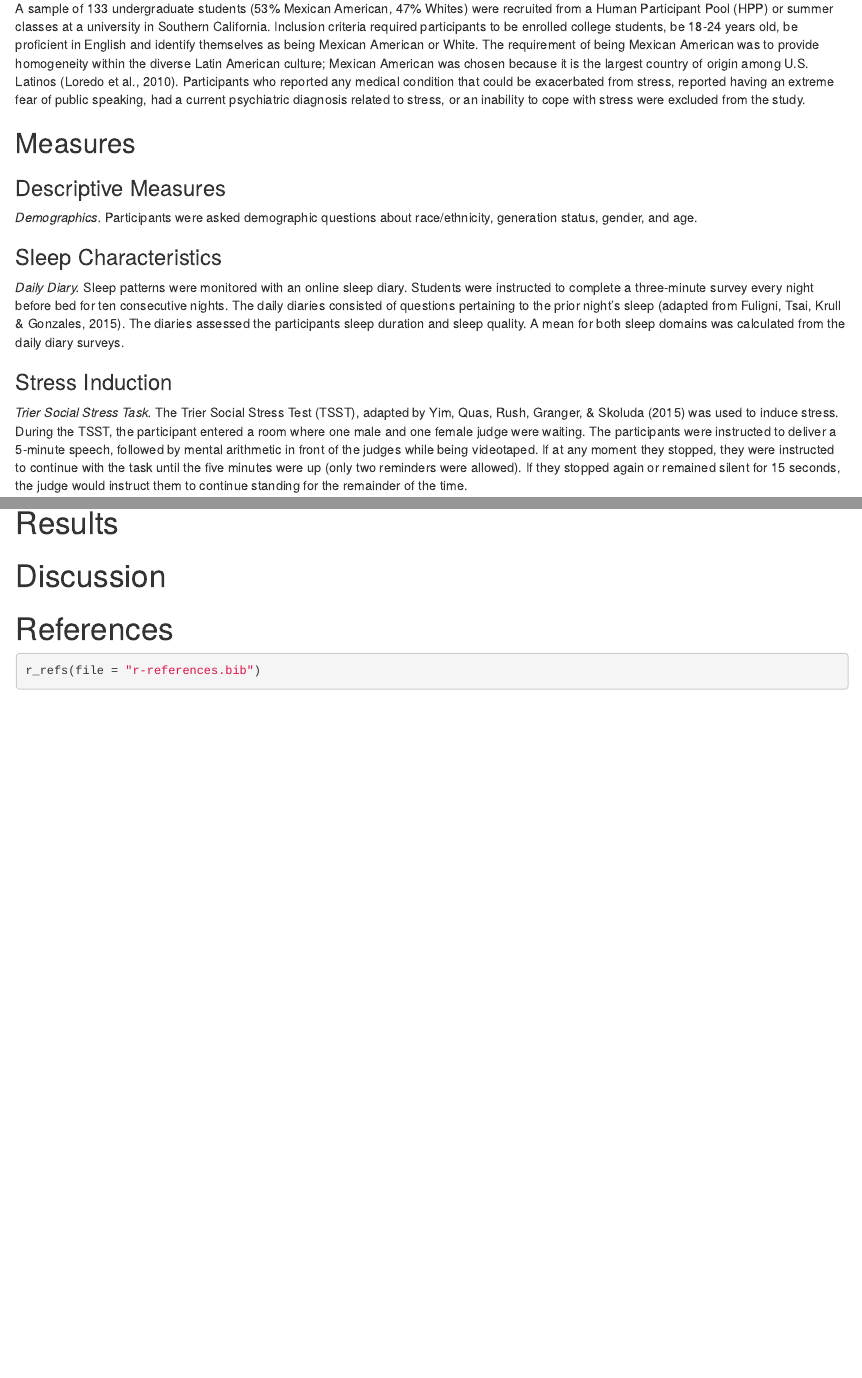
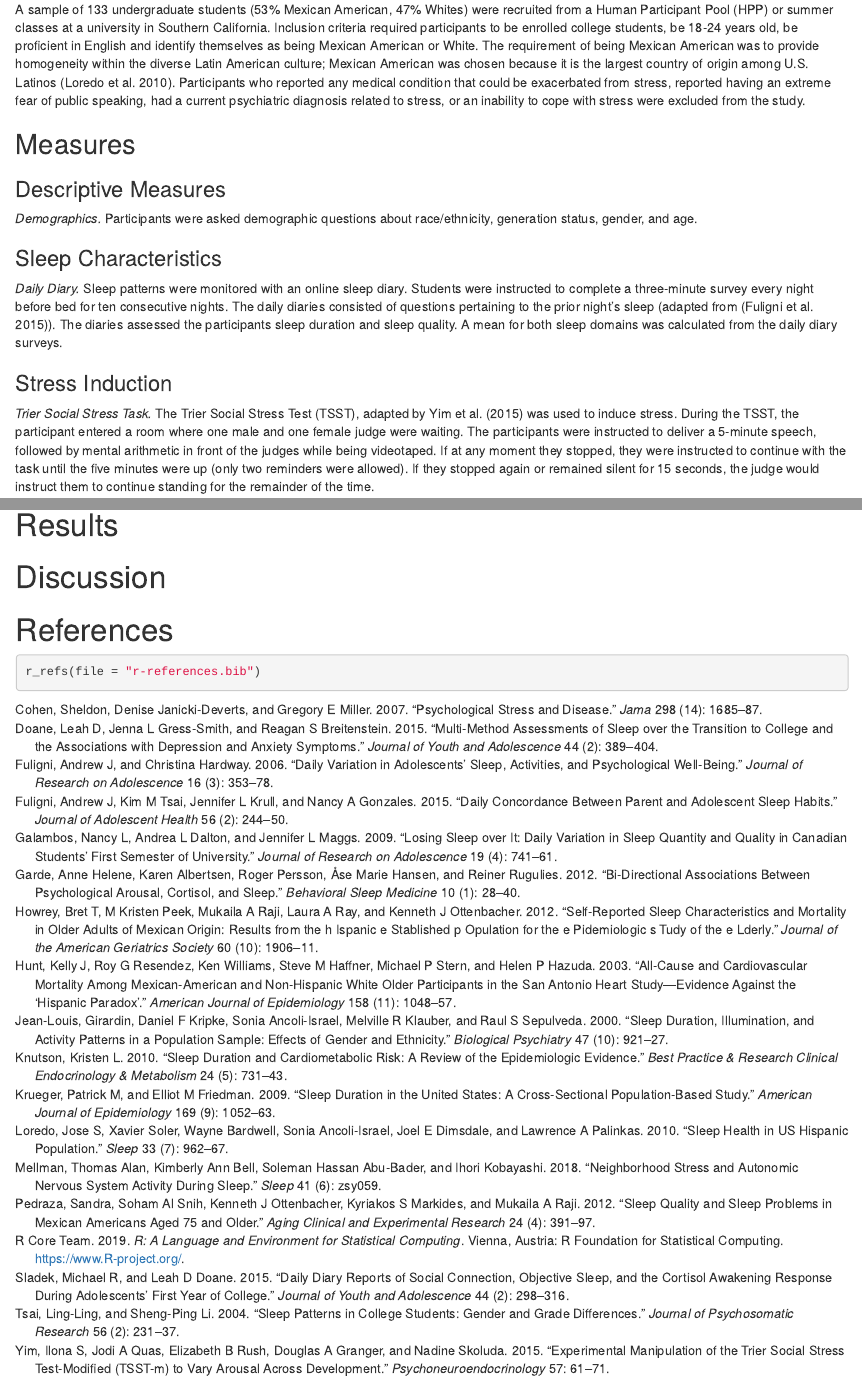
Before and after one commit to ruby011/Sleep-and-Stress, an R Markdown document (PAPAJA_Final_class_project.Rmd): the page in a window 1100 px wide, from 1640 px down before the commit and from 1620 px down after it, so that both start at the same text, and a second part further down, joined at a grey line. Rendered offline with R 4.5, knitr and Pandoc, with nearby package versions; the code chunks are not run, so their results and figures are left out.

Commit message:
references: intro and methods
added in refs for intro and methods, cleaned up some other data. hid data analysis.

```diff
--- a/PAPAJA_Final_class_project.Rmd
+++ b/PAPAJA_Final_class_project.Rmd
@@ -115,7 +115,7 @@ knitr::opts_chunk$set(cache.extra = knitr::rand_seed)
 This is a quasi-experimental study in which equivalent groups of Latino and non-Latino white college students were exposed to a stress manipulation to observe their physiological stress response and recovery. Self-reported sleep was measured prospectively for ten days leading up to the stress induction.
 
 ## Participants
-A sample of 133 undergraduate students (53% Mexican American, 47% Whites) were recruited from a Human Participant Pool (HPP) or summer classes at a university in Southern California. Inclusion criteria required participants to be enrolled college students, be 18-24 years old, be proficient in English and identify themselves as being Mexican American or White. The requirement of being Mexican American was to provide homogeneity within the diverse Latin American culture; Mexican American was chosen because it is the largest country of origin among U.S. Latinos (Loredo et al., 2010). Participants who reported any medical condition that could be exacerbated from stress, reported having an extreme fear of public speaking, had a current psychiatric diagnosis related to stress, or an inability to cope with stress were excluded from the study.
+A sample of 133 undergraduate students (53% Mexican American, 47% Whites) were recruited from a Human Participant Pool (HPP) or summer classes at a university in Southern California. Inclusion criteria required participants to be enrolled college students, be 18-24 years old, be proficient in English and identify themselves as being Mexican American or White. The requirement of being Mexican American was to provide homogeneity within the diverse Latin American culture; Mexican American was chosen because it is the largest country of origin among U.S. Latinos [@loredo2010sleep]. Participants who reported any medical condition that could be exacerbated from stress, reported having an extreme fear of public speaking, had a current psychiatric diagnosis related to stress, or an inability to cope with stress were excluded from the study.
 
 ## Measures
 
@@ -123,10 +123,10 @@ A sample of 133 undergraduate students (53% Mexican American, 47% Whites) were r
 _Demographics._ Participants were asked demographic questions about race/ethnicity, generation status, gender, and age.
 
 ### Sleep Characteristics
-_Daily Diary._ Sleep patterns were monitored with an online sleep diary. Students were instructed to complete a three-minute survey every night before bed for ten consecutive nights. The daily diaries consisted of questions pertaining to the prior night’s sleep (adapted from Fuligni, Tsai, Krull & Gonzales, 2015). The diaries assessed the participants sleep duration and sleep quality. A mean for both sleep domains was calculated from the daily diary surveys.
+_Daily Diary._ Sleep patterns were monitored with an online sleep diary. Students were instructed to complete a three-minute survey every night before bed for ten consecutive nights. The daily diaries consisted of questions pertaining to the prior night’s sleep (adapted from [@fuligni2015daily]). The diaries assessed the participants sleep duration and sleep quality. A mean for both sleep domains was calculated from the daily diary surveys.
 
 ### Stress Induction
-_Trier Social Stress Task._ The Trier Social Stress Test (TSST), adapted by Yim, Quas, Rush, Granger, & Skoluda (2015) was used to induce stress. During the TSST, the participant entered a room where one male and one female judge were waiting. The participants were instructed to deliver a 5-minute speech, followed by mental arithmetic in front of the judges while being videotaped. If at any moment they stopped, they were instructed to continue with the task until the five minutes were up (only two reminders were allowed). If they stopped again or remained silent for 15 seconds, the judge would instruct them to continue standing for the remainder of the time.
+_Trier Social Stress Task._ The Trier Social Stress Test (TSST), adapted by @yim2015experimental was used to induce stress. During the TSST, the participant entered a room where one male and one female judge were waiting. The participants were instructed to deliver a 5-minute speech, followed by mental arithmetic in front of the judges while being videotaped. If at any moment they stopped, they were instructed to continue with the task until the five minutes were up (only two reminders were allowed). If they stopped again or remained silent for 15 seconds, the judge would instruct them to continue standing for the remainder of the time.
 
 ### Stress Response and Recovery.
 _Autonomic stress response._ The study assessed the participants’ autonomic response to stress by measuring heart rate, specifically mean beats per minute (BPM) and heart rate variability (HRV), using Biopac wireless Electrocardiogram (ECG) equipment and Bionomadix software. Participants were connected to the Biopac system using wireless Electrocardiogram (ECG) equipment five minutes before the initiation of the TSST in order to get a baseline measure and remained connected until the completion of the study. Three mean heart rate values were extracted for each participant for each measure of heart rate. In other words, 5 minutes were extracted from baseline (T1), 15 minutes during the TSST (T2), and 35-min during recovery (T3) for both BPM and HRV. Stress reactivity corresponds to the change score from baseline to TSST (T1 and T2), while stress recovery corresponds to change scores from TSST and recovery (T2 and T3).
--- a/r-references.bib
+++ b/r-references.bib
@@ -114,3 +114,172 @@
   note = {R package version 1.2.1},
   url = {https://CRAN.R-project.org/package=tidyverse},
 }
+@article{garde_2012_bi,
+  title={Bi-directional associations between psychological arousal, cortisol, and sleep},
+  author={Garde, Anne Helene and Albertsen, Karen and Persson, Roger and Hansen, {\AA}se Marie and Rugulies, Reiner},
+  journal={Behavioral Sleep Medicine},
+  volume={10},
+  number={1},
+  pages={28--40},
+  year={2012},
+  publisher={Taylor \& Francis}
+}
+@article{mellman_2018_SNS,
+  title={Neighborhood stress and autonomic nervous system activity during sleep},
+  author={Mellman, Thomas Alan and Bell, Kimberly Ann and Abu-Bader, Soleman Hassan and Kobayashi, Ihori},
+  journal={Sleep},
+  volume={41},
+  number={6},
+  pages={zsy059},
+  year={2018},
+  publisher={Oxford University Press US}
+}
+@article{cohen2007_psych,
+  title={Psychological stress and disease},
+  author={Cohen, Sheldon and Janicki-Deverts, Denise and Miller, Gregory E},
+  journal={Jama},
+  volume={298},
+  number={14},
+  pages={1685--1687},
+  year={2007},
+  publisher={American Medical Association}
+}
+@article{fuligni2006daily,
+  title={Daily variation in adolescents' sleep, activities, and psychological well-being},
+  author={Fuligni, Andrew J and Hardway, Christina},
+  journal={Journal of Research on Adolescence},
+  volume={16},
+  number={3},
+  pages={353--378},
+  year={2006},
+  publisher={Wiley Online Library}
+}
+@article{tsai2004sleep,
+  title={Sleep patterns in college students: Gender and grade differences},
+  author={Tsai, Ling-Ling and Li, Sheng-Ping},
+  journal={Journal of psychosomatic research},
+  volume={56},
+  number={2},
+  pages={231--237},
+  year={2004},
+  publisher={Elsevier}
+}
+@article{doane2015multi,
+  title={Multi-method assessments of sleep over the transition to college and the associations with depression and anxiety symptoms},
+  author={Doane, Leah D and Gress-Smith, Jenna L and Breitenstein, Reagan S},
+  journal={Journal of youth and adolescence},
+  volume={44},
+  number={2},
+  pages={389--404},
+  year={2015},
+  publisher={Springer}
+}
+@article{sladek2015daily,
+  title={Daily diary reports of social connection, objective sleep, and the cortisol awakening response during adolescents’ first year of college},
+  author={Sladek, Michael R and Doane, Leah D},
+  journal={Journal of youth and adolescence},
+  volume={44},
+  number={2},
+  pages={298--316},
+  year={2015},
+  publisher={Springer}
+}
+@article{galambos2009losing,
+  title={Losing sleep over it: Daily variation in sleep quantity and quality in Canadian students' first semester of university},
+  author={Galambos, Nancy L and Dalton, Andrea L and Maggs, Jennifer L},
+  journal={Journal of research on adolescence},
+  volume={19},
+  number={4},
+  pages={741--761},
+  year={2009},
+  publisher={Wiley Online Library}
+}
+@article{hunt2003all,
+  title={All-cause and cardiovascular mortality among Mexican-American and non-Hispanic White older participants in the San Antonio Heart Study—evidence against the “Hispanic paradox”},
+  author={Hunt, Kelly J and Resendez, Roy G and Williams, Ken and Haffner, Steve M and Stern, Michael P and Hazuda, Helen P},
+  journal={American Journal of Epidemiology},
+  volume={158},
+  number={11},
+  pages={1048--1057},
+  year={2003},
+  publisher={Oxford University Press}
+}
+@article{howrey2012self,
+  title={Self-Reported Sleep Characteristics and Mortality in Older Adults of Mexican Origin: Results from the H ispanic E stablished P opulation for the E pidemiologic S tudy of the E lderly},
+  author={Howrey, Bret T and Peek, M Kristen and Raji, Mukaila A and Ray, Laura A and Ottenbacher, Kenneth J},
+  journal={Journal of the American Geriatrics Society},
+  volume={60},
+  number={10},
+  pages={1906--1911},
+  year={2012},
+  publisher={Wiley Online Library}
+}
+@article{jean2000sleep,
+  title={Sleep duration, illumination, and activity patterns in a population sample: effects of gender and ethnicity},
+  author={Jean-Louis, Girardin and Kripke, Daniel F and Ancoli-Israel, Sonia and Klauber, Melville R and Sepulveda, Raul S},
+  journal={Biological psychiatry},
+  volume={47},
+  number={10},
+  pages={921--927},
+  year={2000},
+  publisher={Elsevier}
+}
+@article{loredo2010sleep,
+  title={Sleep health in US Hispanic population},
+  author={Loredo, Jose S and Soler, Xavier and Bardwell, Wayne and Ancoli-Israel, Sonia and Dimsdale, Joel E and Palinkas, Lawrence A},
+  journal={Sleep},
+  volume={33},
+  number={7},
+  pages={962--967},
+  year={2010},
+  publisher={Oxford University Press}
+}
+@article{knutson2010sleep,
+  title={Sleep duration and cardiometabolic risk: a review of the epidemiologic evidence},
+  author={Knutson, Kristen L},
+  journal={Best practice \& research Clinical endocrinology \& metabolism},
+  volume={24},
+  number={5},
+  pages={731--743},
+  year={2010},
+  publisher={Elsevier}
+}
+@article{krueger2009sleep,
+  title={Sleep duration in the United States: a cross-sectional population-based study},
+  author={Krueger, Patrick M and Friedman, Elliot M},
+  journal={American journal of epidemiology},
+  volume={169},
+  number={9},
+  pages={1052--1063},
+  year={2009},
+  publisher={Oxford University Press}
+}
+@article{pedraza2012sleep,
+  title={Sleep quality and sleep problems in Mexican Americans aged 75 and older},
+  author={Pedraza, Sandra and Al Snih, Soham and Ottenbacher, Kenneth J and Markides, Kyriakos S and Raji, Mukaila A},
+  journal={Aging clinical and experimental research},
+  volume={24},
+  number={4},
+  pages={391--397},
+  year={2012},
+  publisher={Springer}
+}
+@article{fuligni2015daily,
+  title={Daily concordance between parent and adolescent sleep habits},
+  author={Fuligni, Andrew J and Tsai, Kim M and Krull, Jennifer L and Gonzales, Nancy A},
+  journal={Journal of Adolescent Health},
+  volume={56},
+  number={2},
+  pages={244--250},
+  year={2015},
+  publisher={Elsevier}
+}
+@article{yim2015experimental,
+  title={Experimental manipulation of the Trier Social Stress Test-Modified (TSST-M) to vary arousal across development},
+  author={Yim, Ilona S and Quas, Jodi A and Rush, Elizabeth B and Granger, Douglas A and Skoluda, Nadine},
+  journal={Psychoneuroendocrinology},
+  volume={57},
+  pages={61--71},
+  year={2015},
+  publisher={Elsevier}
+}
```
Also changed, not shown: PAPAJA_Final_class_project.pdf, PAPAJA_Final_class_project.tex, PAPAJA_Final_class_project_files/figure-latex/visualization-1.pdf, PAPAJA_Final_class_project_files/figure-latex/visualization-1.png, PAPAJA_Final_class_project_files/figure-latex/visualization-2.pdf, PAPAJA_Final_class_project_files/figure-latex/visualization-2.png, PAPAJA_Final_class_project.Rmd (31 more changed lines).
